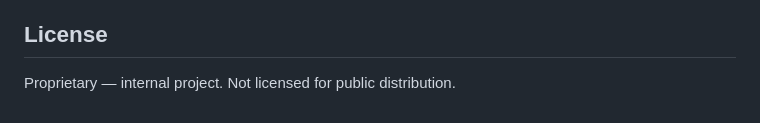
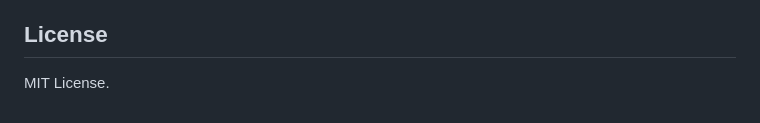
Before and after one commit to MacTavish27/delivery-bot, a Markdown page: README.md, the part around the change. GitHub-like rendering.

Commit message:
Change license from proprietary to MIT License

```diff
--- a/README.md
+++ b/README.md
@@ -146,4 +146,4 @@ The bot uses [Nutgram](https://nutgram.laravel-notification-channels.com/) to ha
 
 ## License
 
-Proprietary — internal project. Not licensed for public distribution.
+MIT License.
```
